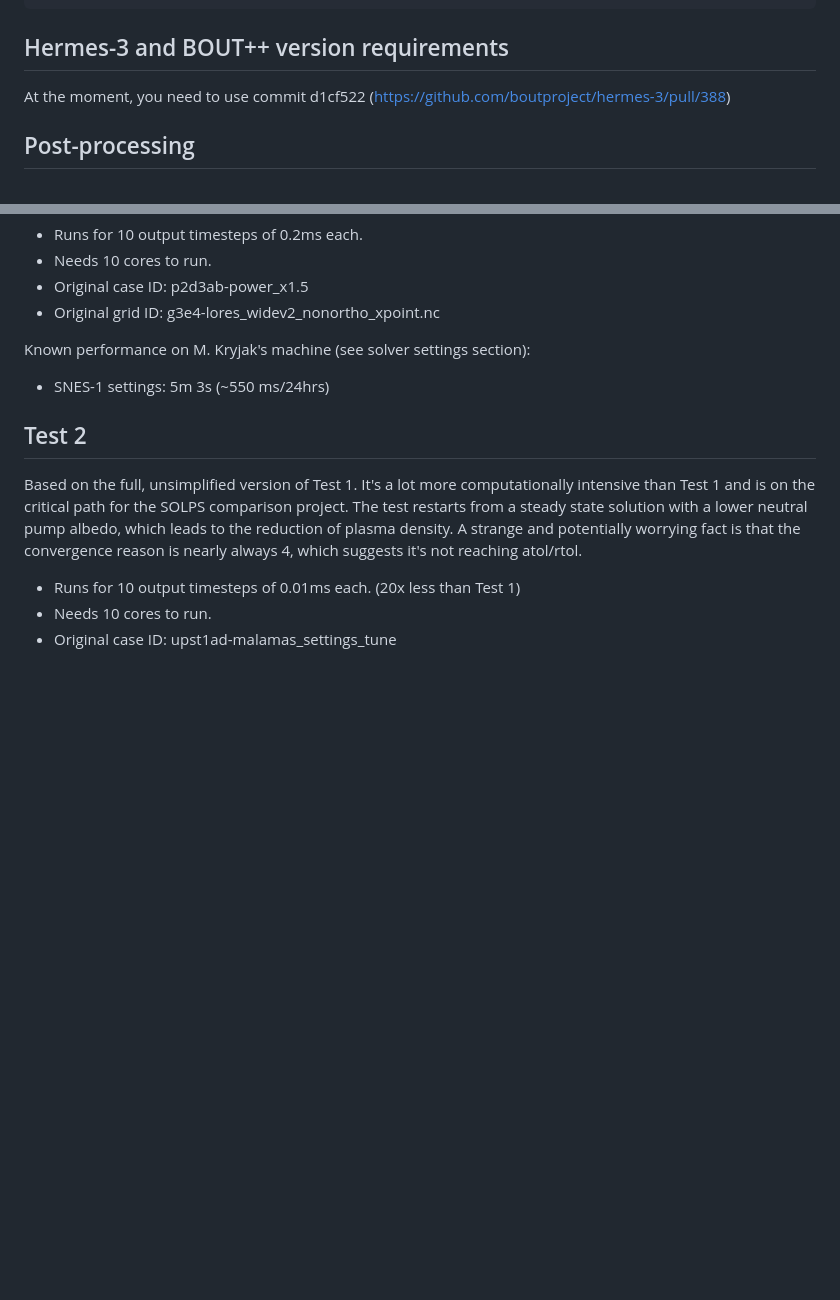
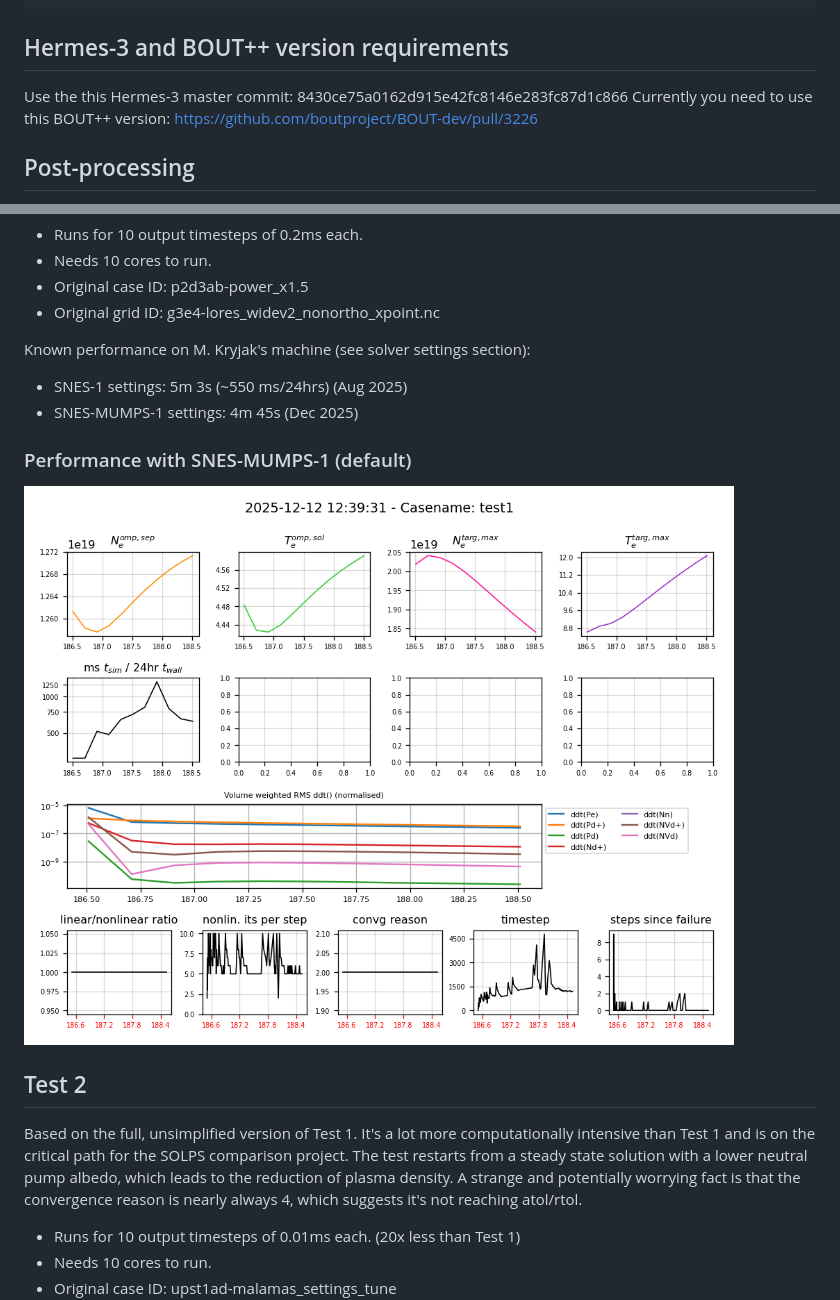
Before and after one commit to mikekryjak/hermes-perftest, a Markdown page: readme.md, 2 parts joined by grey strips. Rendered like a GitHub page; pictures changed too: mon_test1.png; blank space fills up the shorter version.

````diff
--- a/readme.md
+++ b/readme.md
@@ -33,7 +33,8 @@ Time: 17865419.980739746, timestep: 0.028925465497599993, nl iter: 1, lin iter:
 ```
 
 ## Hermes-3 and BOUT++ version requirements
-At the moment, you need to use commit d1cf522 (https://github.com/boutproject/hermes-3/pull/388)
+Use the this Hermes-3 master commit: 8430ce75a0162d915e42fc8146e283fc87d1c866
+Currently you need to use this BOUT++ version: https://github.com/boutproject/BOUT-dev/pull/3226
 
 ## Post-processing
 This repo includes M. Kryjak's personal post-processing script repo `sdtools`. The cases can be post-processed using the `cmonitor.py` tool:
@@ -73,8 +74,11 @@ This test restarts from the baseline with x1.5 power and runs 10 output timestep
 - Original grid ID: g3e4-lores_widev2_nonortho_xpoint.nc
 
 Known performance on M. Kryjak's machine (see solver settings section):
- - SNES-1 settings: 5m 3s (~550 ms/24hrs)
+ - SNES-1 settings: 5m 3s (~550 ms/24hrs) (Aug 2025)
+ - SNES-MUMPS-1 settings: 4m 45s (Dec 2025)
 
+### Performance with SNES-MUMPS-1 (default)
+![Test 1 diagnostic output](mon_test1.png)
 
 ## Test 2
 Based on the full, unsimplified version of Test 1. It's a lot more computationally intensive than Test 1
````
Also changed, not shown: other parts of readme.md (+8 -12 lines), mon_test2-SNES-MUMPS-1-long.png (deleted), mon_test2-SNES-STRUMPACK-2.png (deleted), mon_test2.png, mon_test3.png, 3 other files.
